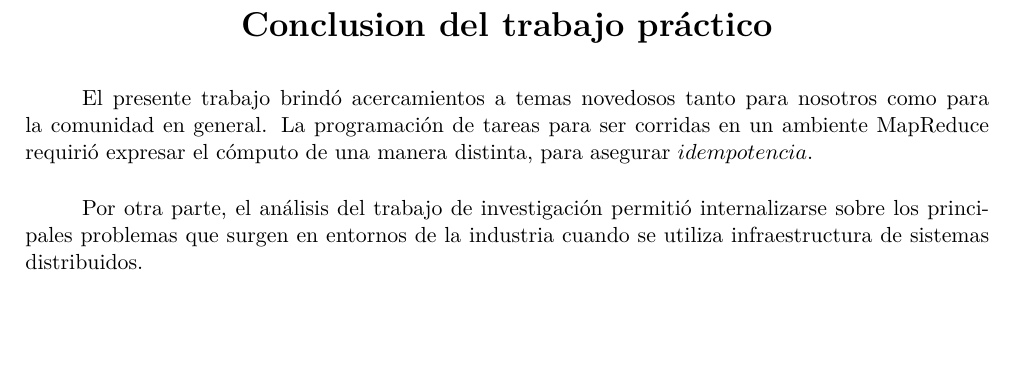
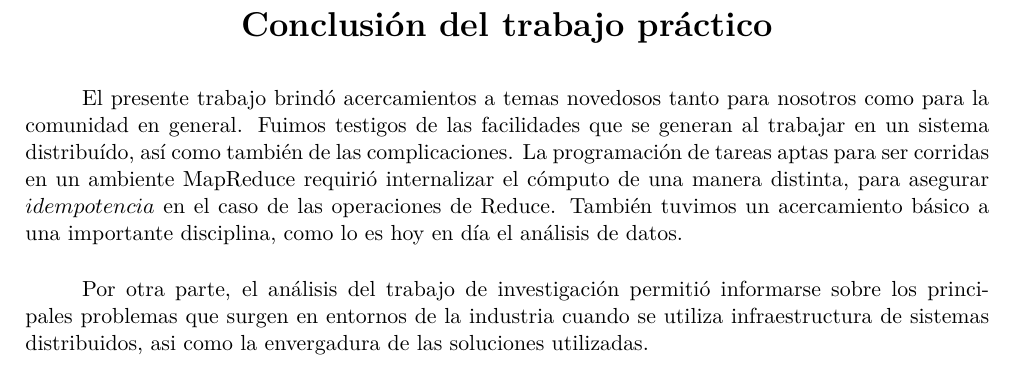
Before and after one commit to lbarrios/uba-so-2014-2c, a LaTeX document (tp3/informe/informe.tex): part of page 20 of 20, cut so that both start at the same text, the shorter picture padded with empty space. Compiled offline with pdfLaTeX.

Commit message:
para entregar

```diff
--- a/tp3/informe/informe.tex
+++ b/tp3/informe/informe.tex
@@ -606,9 +606,9 @@ se pueden emplear dos técnicas simples y robustas: delay scheduling y
 copy-compute splitting.
 
 \clearpage
-\section*{Conclusion del trabajo práctico}
-El presente trabajo brindó acercamientos a temas novedosos tanto para nosotros como para la comunidad en general. La programación de tareas para ser corridas en un ambiente MapReduce requirió expresar el cómputo de una manera distinta, para asegurar $idempotencia$.
+\section*{Conclusión del trabajo práctico}
+El presente trabajo brindó acercamientos a temas novedosos tanto para nosotros como para la comunidad en general. Fuimos testigos de las facilidades que se generan al trabajar en un sistema distribuído, así como también de las complicaciones. La programación de tareas aptas para ser corridas en un ambiente MapReduce requirió internalizar el cómputo de una manera distinta, para asegurar $idempotencia$ en el caso de las operaciones de Reduce. También tuvimos un acercamiento básico a una importante disciplina, como lo es hoy en día el análisis de datos.
 
-Por otra parte, el análisis del trabajo de investigación permitió internalizarse sobre los principales problemas que surgen en entornos de la industria cuando se utiliza infraestructura de sistemas distribuidos.
+Por otra parte, el análisis del trabajo de investigación permitió informarse sobre los principales problemas que surgen en entornos de la industria cuando se utiliza infraestructura de sistemas distribuidos, asi como la envergadura de las soluciones utilizadas.
 
 \end{document}
```
Also changed, not shown: tp3/informe/informe.pdf.
